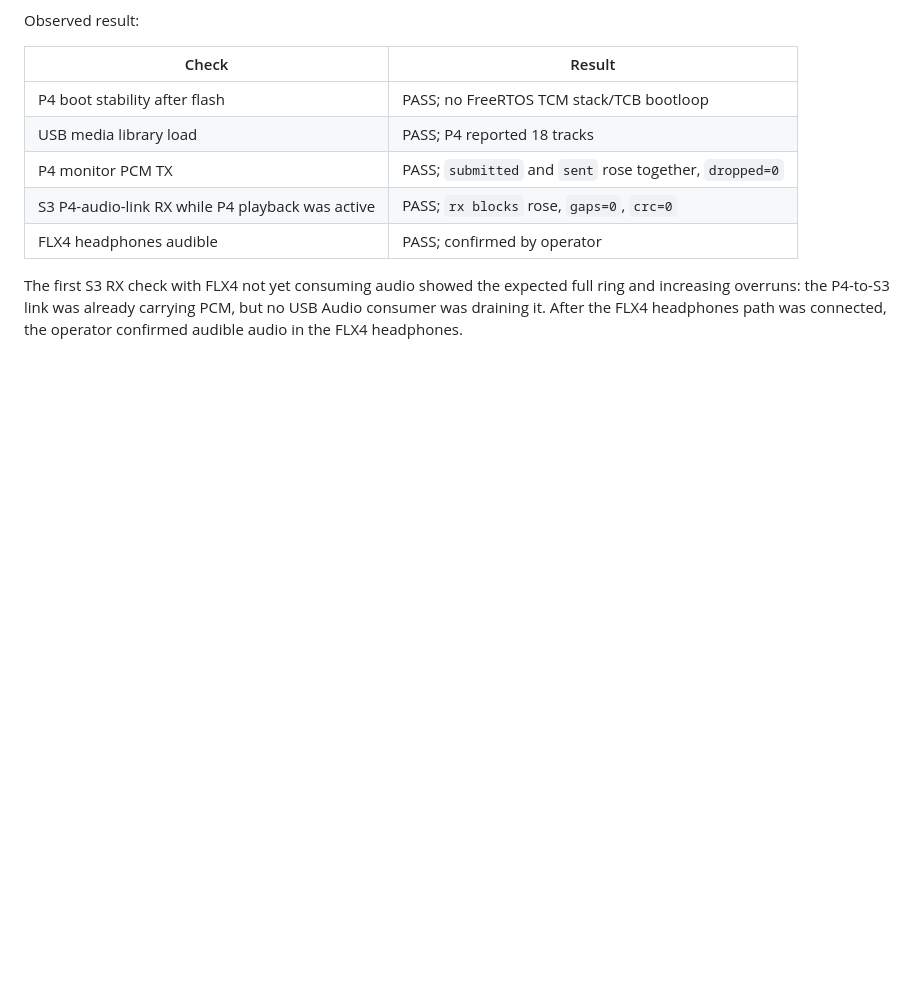
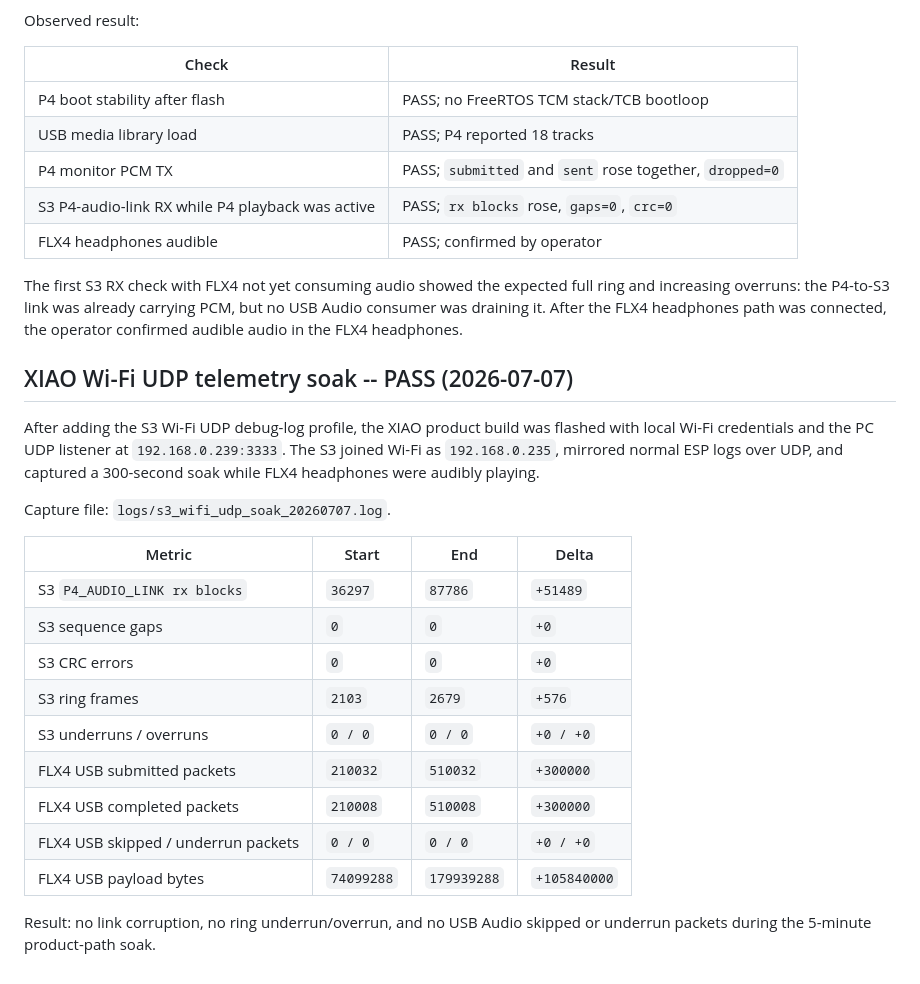
Before and after one commit to dvucinozd/Pajoniiir, a Markdown page: docs/validation/FLX4_USB_AUDIO_E2E_SMOKE.md, the part around the change. GitHub-like rendering; blank space fills up the shorter version.

Commit message:
docs: record s3 wifi audio soak

```diff
--- a/docs/validation/FLX4_USB_AUDIO_E2E_SMOKE.md
+++ b/docs/validation/FLX4_USB_AUDIO_E2E_SMOKE.md
@@ -75,3 +75,28 @@ The first S3 RX check with FLX4 not yet consuming audio showed the expected
 full ring and increasing overruns: the P4-to-S3 link was already carrying PCM,
 but no USB Audio consumer was draining it. After the FLX4 headphones path was
 connected, the operator confirmed audible audio in the FLX4 headphones.
+
+## XIAO Wi-Fi UDP telemetry soak -- PASS (2026-07-07)
+
+After adding the S3 Wi-Fi UDP debug-log profile, the XIAO product build was
+flashed with local Wi-Fi credentials and the PC UDP listener at
+`192.168.0.239:3333`. The S3 joined Wi-Fi as `192.168.0.235`, mirrored normal
+ESP logs over UDP, and captured a 300-second soak while FLX4 headphones were
+audibly playing.
+
+Capture file: `logs/s3_wifi_udp_soak_20260707.log`.
+
+| Metric | Start | End | Delta |
+| --- | --- | --- | --- |
+| S3 `P4_AUDIO_LINK rx blocks` | `36297` | `87786` | `+51489` |
+| S3 sequence gaps | `0` | `0` | `+0` |
+| S3 CRC errors | `0` | `0` | `+0` |
+| S3 ring frames | `2103` | `2679` | `+576` |
+| S3 underruns / overruns | `0 / 0` | `0 / 0` | `+0 / +0` |
+| FLX4 USB submitted packets | `210032` | `510032` | `+300000` |
+| FLX4 USB completed packets | `210008` | `510008` | `+300000` |
+| FLX4 USB skipped / underrun packets | `0 / 0` | `0 / 0` | `+0 / +0` |
+| FLX4 USB payload bytes | `74099288` | `179939288` | `+105840000` |
+
+Result: no link corruption, no ring underrun/overrun, and no USB Audio skipped
+or underrun packets during the 5-minute product-path soak.
```
